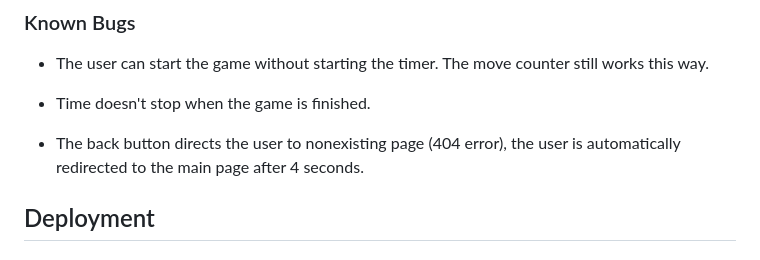
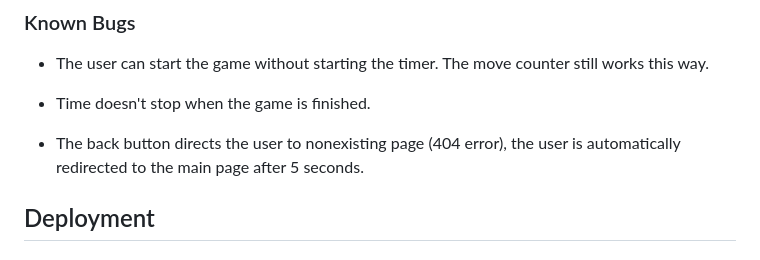
Before and after one commit to Biecho88/memory-game, a Markdown page: README.md, the part around the change. Rendered like a GitHub page.

```diff
--- a/README.md
+++ b/README.md
@@ -202,7 +202,7 @@ The W3C Markup Validator and W3C CSS Validator Services were used to validate ev
 
 - Time doesn't stop when the game is finished.
 
-- The back button directs the user to nonexisting page (404 error), the user is automatically redirected to the main page after 4 seconds.
+- The back button directs the user to nonexisting page (404 error), the user is automatically redirected to the main page after 5 seconds.
 
 ## Deployment
 
```
